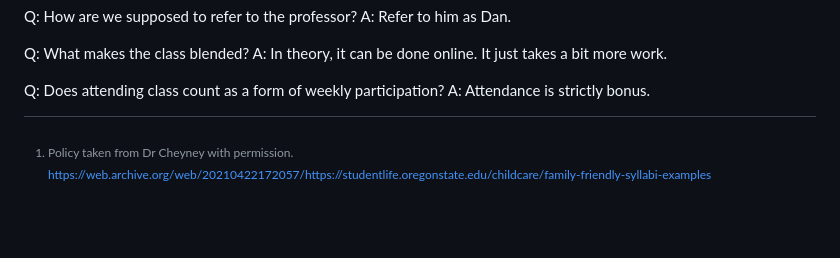
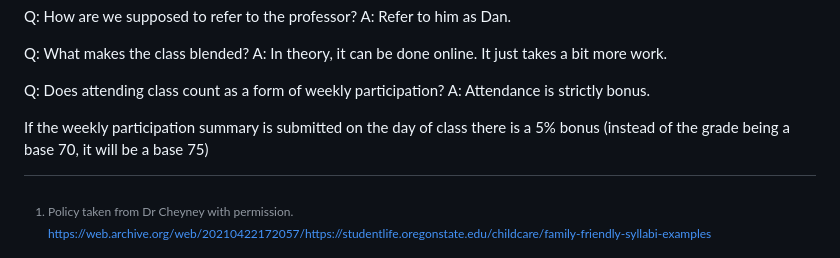
Before and after one commit to dbousfie/CanadaUSrelations, a Markdown page: syllabus.md, the part around the change. Drawn GitHub-style; blank space fills up the shorter version.

```diff
--- a/syllabus.md
+++ b/syllabus.md
@@ -2150,3 +2150,5 @@ A: In theory, it can be done online. It just takes a bit more work.
 
 Q: Does attending class count as a form of weekly participation?
 A: Attendance is strictly bonus.
+
+If the weekly participation summary is submitted on the day of class there is a 5% bonus (instead of the grade being a base 70, it will be a base 75)
```
